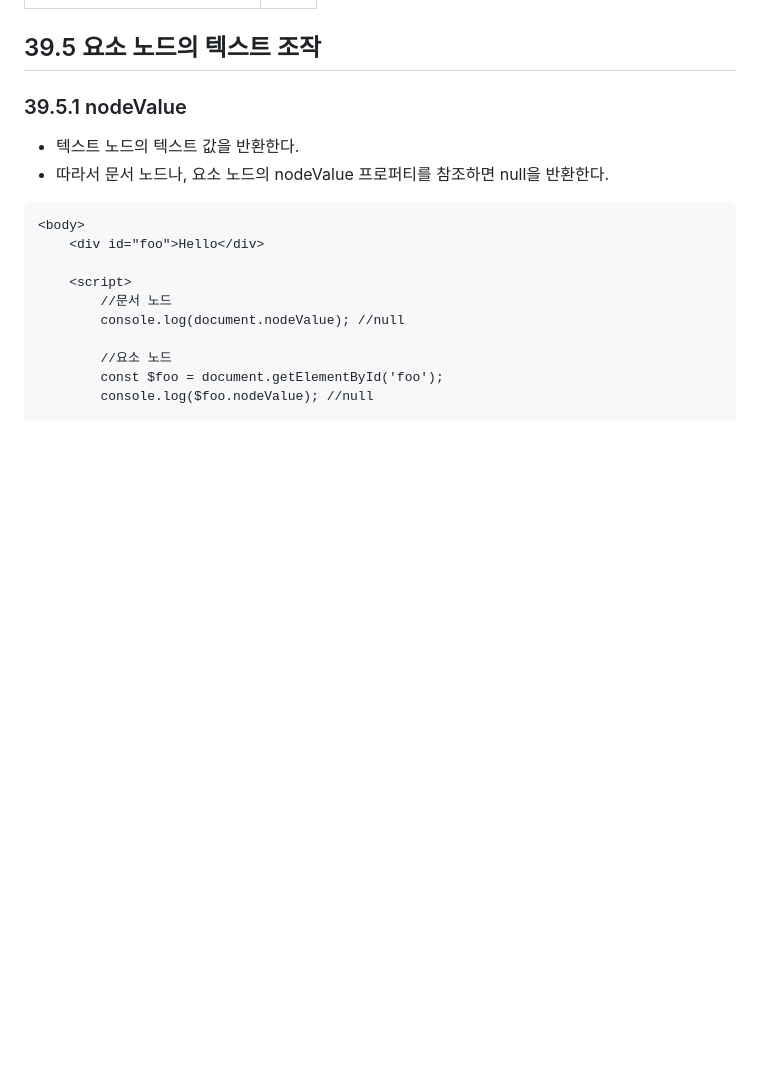
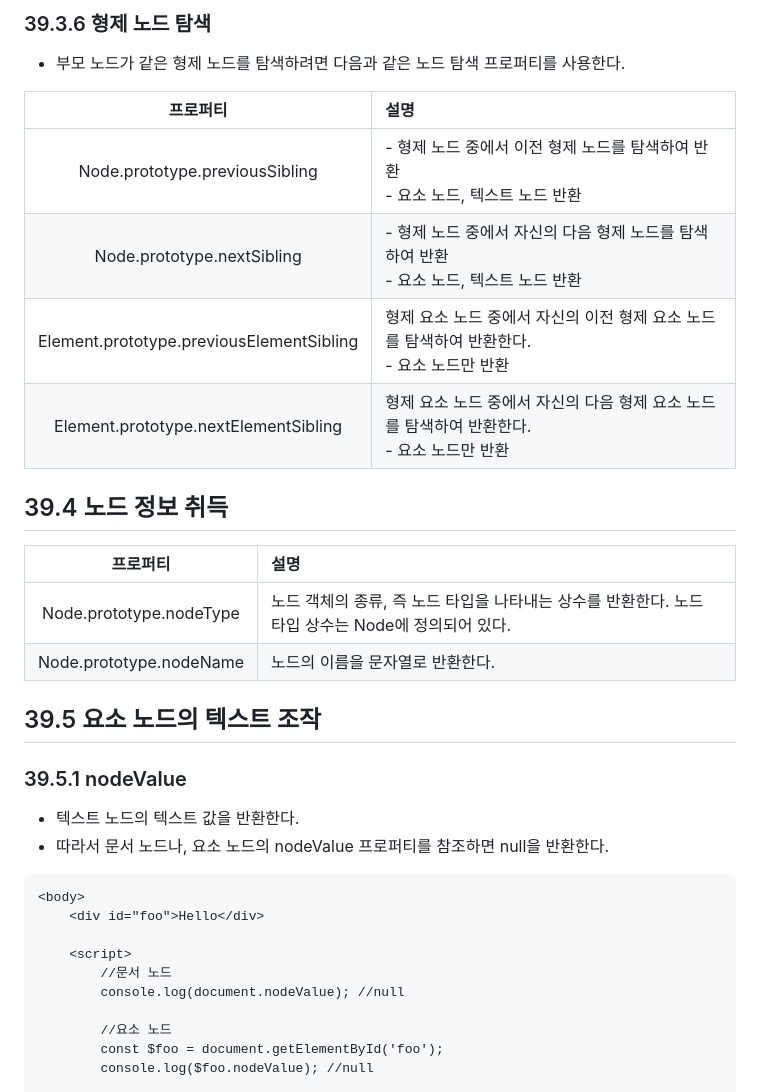
Before and after one commit to seyoungjoy/javascript-study, a Markdown page: 39장 DOM/README2.md, the part around the change printed below. Rendered like a GitHub page; blank space fills up the shorter version.

```diff
--- a/39장 DOM/README.md
+++ b/39장 DOM/README2.md
@@ -321,3 +387,18 @@
+### 39.3.6 형제 노드 탐색
+- 부모 노드가 같은 형제 노드를 탐색하려면 다음과 같은 노드 탐색 프로퍼티를 사용한다.
+
+|프로퍼티|설명|
+|:---:|:---|
+|Node.prototype.previousSibling|- 형제 노드 중에서 이전 형제 노드를 탐색하여 반환<br> - 요소 노드, 텍스트 노드 반환|
+|Node.prototype.nextSibling|- 형제 노드 중에서 자신의 다음 형제 노드를 탐색하여 반환<br> - 요소 노드, 텍스트 노드 반환|
+|Element.prototype.previousElementSibling|형제 요소 노드 중에서 자신의 이전 형제 요소 노드를 탐색하여 반환한다.<br> - 요소 노드만 반환|
+|Element.prototype.nextElementSibling|형제 요소 노드 중에서 자신의 다음 형제 요소 노드를 탐색하여 반환한다.<br> - 요소 노드만 반환|
+
+## 39.4 노드 정보 취득
+|프로퍼티|설명|
+|:---:|:---|
+|Node.prototype.nodeType|노드 객체의 종류, 즉 노드 타입을 나타내는 상수를 반환한다. 노드 타입 상수는 Node에 정의되어 있다.|
+|Node.prototype.nodeName|노드의 이름을 문자열로 반환한다.|
 
 ## 39.5 요소 노드의 텍스트 조작
 ### 39.5.1 nodeValue
```
Also changed, not shown: other parts of 39장 DOM/README2.md (+68 -2 lines), 39장 DOM/img/js-39-7.jpg (added), 39장 DOM/img/js-39-8.jpg (added), 39장 DOM/img/js-39-9.jpg (added), 1 other file.
